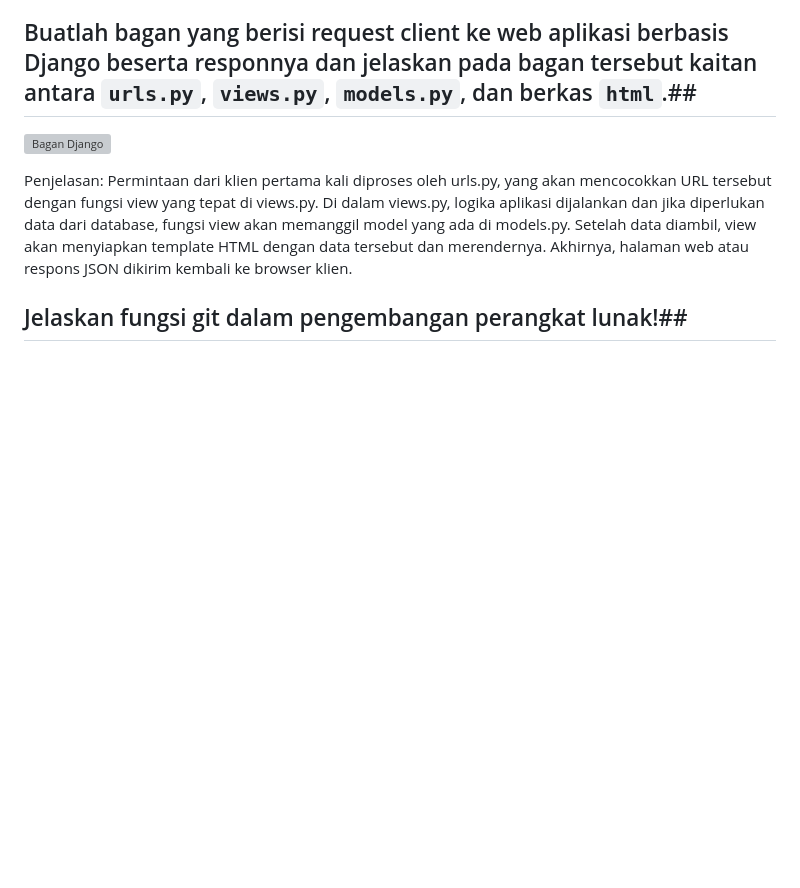
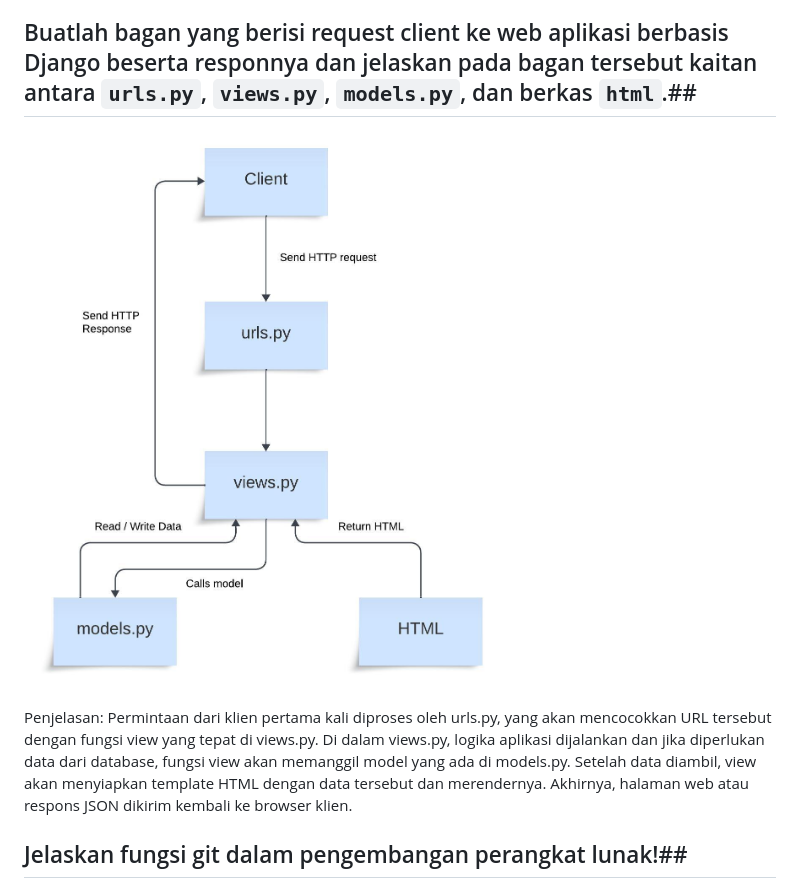
Before and after one commit to shaneemichael/fresh-bite, a Markdown page: README.md, the part around the change. Drawn GitHub-style; blank space fills up the shorter version; grey boxes are pictures that could not be loaded.

```diff
--- a/README.md
+++ b/README.md
@@ -40,7 +40,7 @@ Setelah semua langkah selesai, lakukan git add, commit, dan push ke GitHub serta
 
 ## Buatlah bagan yang berisi request client ke web aplikasi berbasis Django beserta responnya dan jelaskan pada bagan tersebut kaitan antara `urls.py`, `views.py`, `models.py`, dan berkas `html`.##
 
-![Bagan Django](components\bagan_django.jpeg)
+![Bagan Django](https://github.com/shaneemichael/fresh-bite/blob/main/components/bagan_django.jpeg)
 
 Penjelasan:
 Permintaan dari klien pertama kali diproses oleh urls.py, yang akan mencocokkan URL tersebut dengan fungsi view yang tepat di views.py. Di dalam views.py, logika aplikasi dijalankan dan jika diperlukan data dari database, fungsi view akan memanggil model yang ada di models.py. Setelah data diambil, view akan menyiapkan template HTML dengan data tersebut dan merendernya. Akhirnya, halaman web atau respons JSON dikirim kembali ke browser klien.
```
